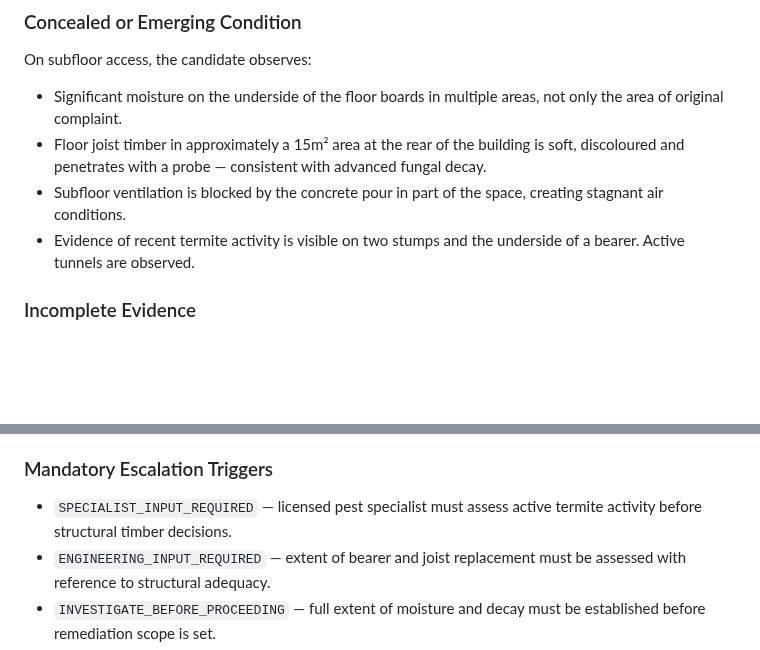
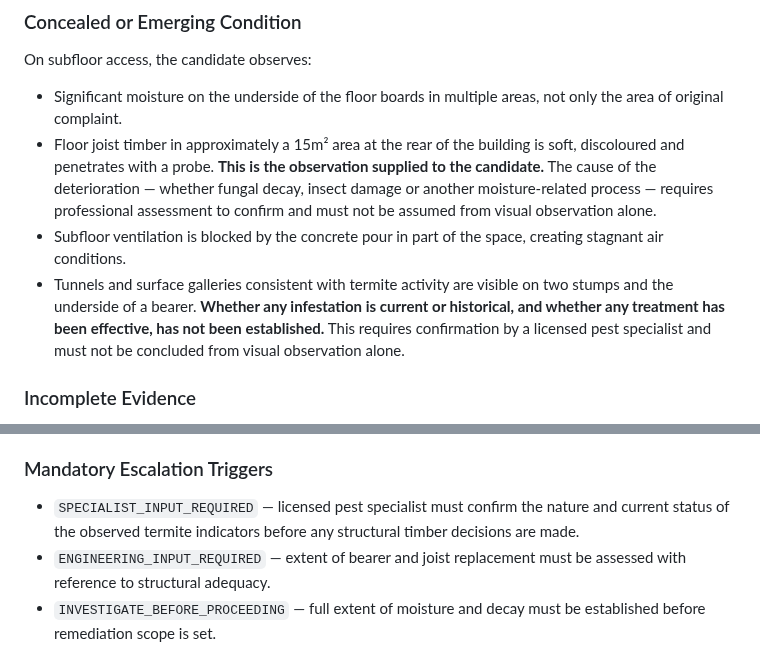
Before and after one commit to dantuffy3-cmyk/carpenters-for-housing-reform, a Markdown page: docs/assessment-scenario-bank-v0.1.md, 2 parts joined by grey strips. Drawn GitHub-style; blank space fills up the shorter version.

Commit message:
Adversarial governance review: fix observation/diagnosis conflation, critical-fail rule precision, and eligibility gate clarity
Co-authored-by: dantuffy3-cmyk <265672572+dantuffy3-cmyk@users.noreply.github.com>

```diff
--- a/docs/assessment-scenario-bank-v0.1.md
+++ b/docs/assessment-scenario-bank-v0.1.md
@@ -137,9 +137,9 @@ A homeowner has asked the candidate to investigate and remedy a musty smell and
 On subfloor access, the candidate observes:
 
 - Significant moisture on the underside of the floor boards in multiple areas, not only the area of original complaint.
-- Floor joist timber in approximately a 15m² area at the rear of the building is soft, discoloured and penetrates with a probe — consistent with advanced fungal decay.
+- Floor joist timber in approximately a 15m² area at the rear of the building is soft, discoloured and penetrates with a probe. **This is the observation supplied to the candidate.** The cause of the deterioration — whether fungal decay, insect damage or another moisture-related process — requires professional assessment to confirm and must not be assumed from visual observation alone.
 - Subfloor ventilation is blocked by the concrete pour in part of the space, creating stagnant air conditions.
-- Evidence of recent termite activity is visible on two stumps and the underside of a bearer. Active tunnels are observed.
+- Tunnels and surface galleries consistent with termite activity are visible on two stumps and the underside of a bearer. **Whether any infestation is current or historical, and whether any treatment has been effective, has not been established.** This requires confirmation by a licensed pest specialist and must not be concluded from visual observation alone.
 
 ### Incomplete Evidence
 
@@ -167,7 +167,7 @@ On subfloor access, the candidate observes:
 
 ### Mandatory Escalation Triggers
 
-- `SPECIALIST_INPUT_REQUIRED` — licensed pest specialist must assess active termite activity before structural timber decisions.
+- `SPECIALIST_INPUT_REQUIRED` — licensed pest specialist must confirm the nature and current status of the observed termite indicators before any structural timber decisions are made.
 - `ENGINEERING_INPUT_REQUIRED` — extent of bearer and joist replacement must be assessed with reference to structural adequacy.
 - `INVESTIGATE_BEFORE_PROCEEDING` — full extent of moisture and decay must be established before remediation scope is set.
 
```
Also changed, not shown: docs/advanced-residential-carpentry-assessment-framework-v0.1.md (+2 -1 lines).
